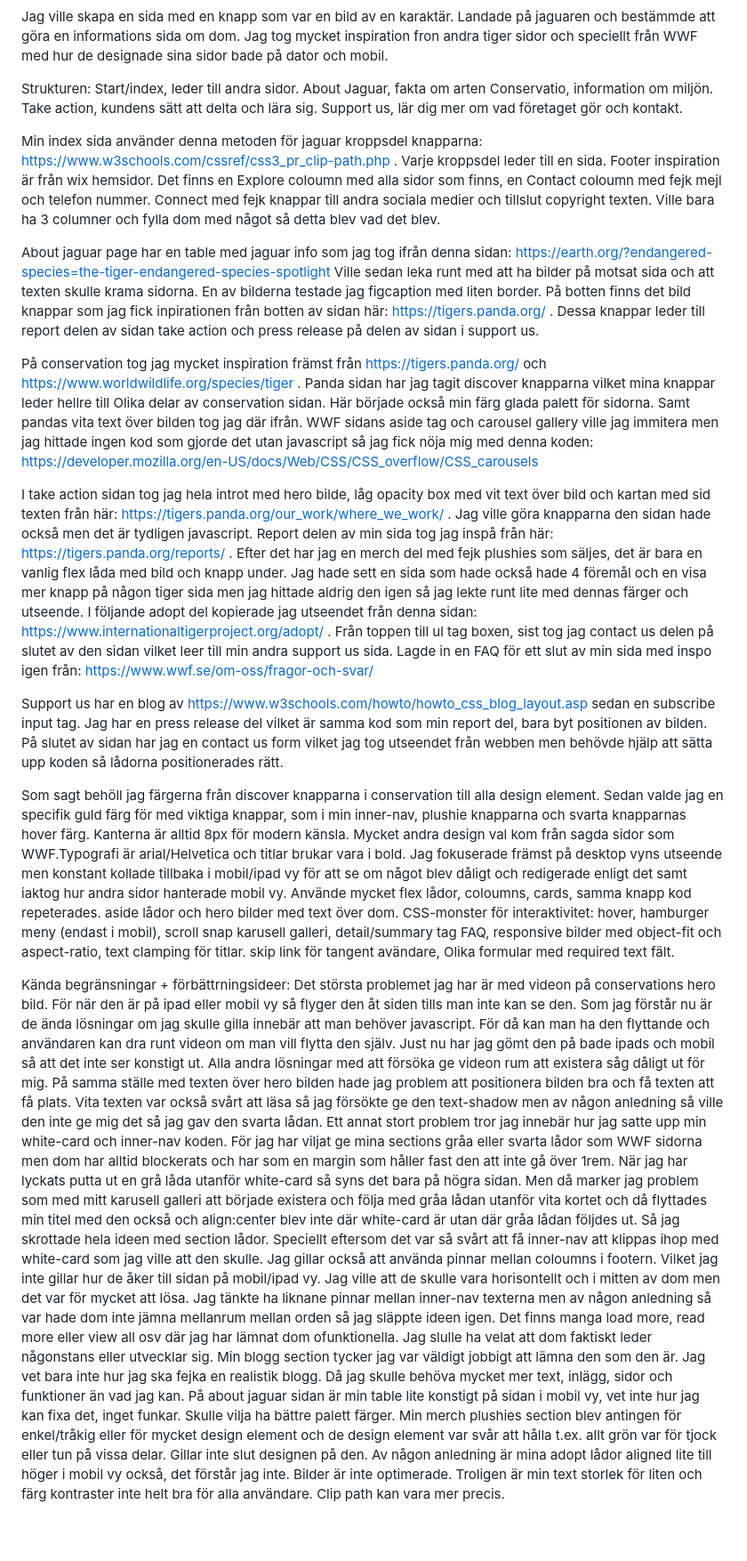
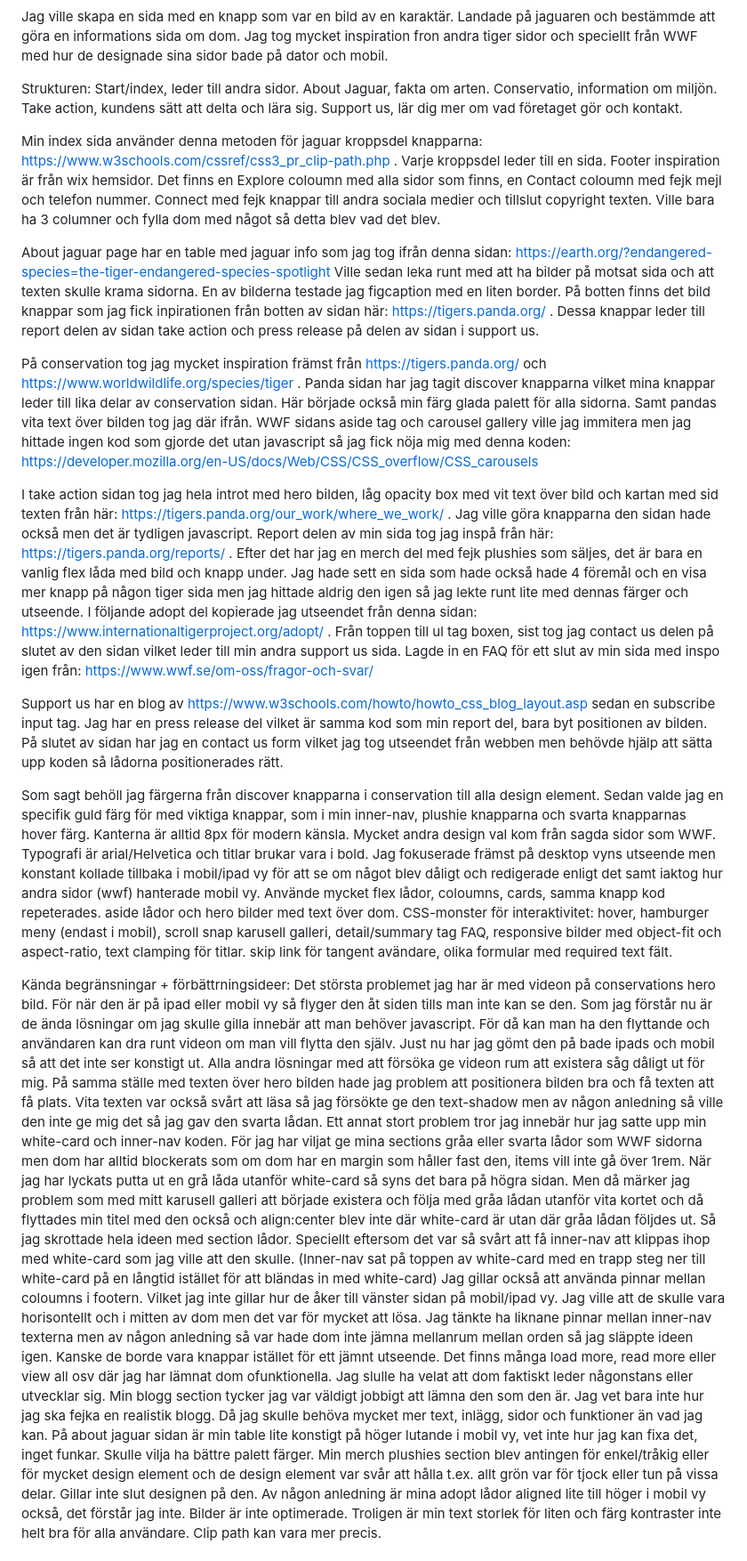
Before and after one commit to elizah333/fullstack2025host, a Markdown page: README.md, the part around the change. Shown at 89% size. GitHub-like rendering; blank space fills up the shorter version.

```diff
--- a/README.md
+++ b/README.md
@@ -4,7 +4,7 @@ Jag ville skapa en sida med en knapp som var en bild av en karaktär. Landade p
 
 Strukturen:
 Start/index, leder till andra sidor.
-About Jaguar, fakta om arten
+About Jaguar, fakta om arten.
 Conservatio, information om miljön.
 Take action, kundens sätt att delta och lära sig.
 Support us, lär dig mer om vad företaget gör och kontakt.
@@ -13,29 +13,29 @@ Min index sida använder denna metoden för jaguar kroppsdel knapparna: https://
 Footer inspiration är från wix hemsidor. Det finns en Explore coloumn med alla sidor som finns, en Contact coloumn med fejk mejl och telefon nummer. Connect med fejk knappar till andra sociala medier och tillslut copyright texten. Ville bara ha 3 columner och fylla dom med något så detta blev vad det blev.
 
 About jaguar page har en table med jaguar info som jag tog ifrån denna sidan: https://earth.org/?endangered-species=the-tiger-endangered-species-spotlight
-Ville sedan leka runt med att ha bilder på motsat sida och att texten skulle krama sidorna. En av bilderna testade jag figcaption med liten border.
+Ville sedan leka runt med att ha bilder på motsat sida och att texten skulle krama sidorna. En av bilderna testade jag figcaption med en liten border.
 På botten finns det bild knappar som jag fick inpirationen från botten av sidan här: https://tigers.panda.org/ . Dessa knappar leder till report delen av sidan take action och press release på delen av sidan i support us.
 
-På conservation tog jag mycket inspiration främst från  https://tigers.panda.org/ och https://www.worldwildlife.org/species/tiger . Panda sidan har jag tagit discover knapparna vilket mina knappar leder hellre till Olika delar av conservation sidan. Här började också min färg glada palett för sidorna. Samt pandas vita text över bilden tog jag där ifrån. WWF sidans aside tag och carousel gallery ville jag immitera men jag hittade ingen kod som gjorde det utan javascript så jag fick nöja mig med denna koden: https://developer.mozilla.org/en-US/docs/Web/CSS/CSS_overflow/CSS_carousels
+På conservation tog jag mycket inspiration främst från  https://tigers.panda.org/ och https://www.worldwildlife.org/species/tiger . Panda sidan har jag tagit discover knapparna vilket mina knappar leder till lika delar av conservation sidan. Här började också min färg glada palett för alla sidorna. Samt pandas vita text över bilden tog jag där ifrån. WWF sidans aside tag och carousel gallery ville jag immitera men jag hittade ingen kod som gjorde det utan javascript så jag fick nöja mig med denna koden: https://developer.mozilla.org/en-US/docs/Web/CSS/CSS_overflow/CSS_carousels
 
-I take action sidan tog jag hela introt med hero bilde, låg opacity box med vit text över bild och kartan med sid texten från här: https://tigers.panda.org/our_work/where_we_work/ . Jag ville göra knapparna den sidan hade också men det är tydligen javascript.
+I take action sidan tog jag hela introt med hero bilden, låg opacity box med vit text över bild och kartan med sid texten från här: https://tigers.panda.org/our_work/where_we_work/ . Jag ville göra knapparna den sidan hade också men det är tydligen javascript.
 Report delen av min sida tog jag inspå från här: https://tigers.panda.org/reports/ . Efter det har jag en merch del med fejk plushies som säljes, det är bara en vanlig flex låda med bild och knapp under. Jag hade sett en sida som hade också hade 4 föremål och en visa mer knapp på någon tiger sida men jag hittade aldrig den igen så jag lekte runt lite med dennas färger och utseende.
-I följande adopt del kopierade jag utseendet från denna sidan:  https://www.internationaltigerproject.org/adopt/ . Från toppen till ul tag boxen, sist tog jag contact us delen på slutet av den sidan vilket leer till min andra support us sida. Lagde in en FAQ för ett slut av min sida med inspo igen från: https://www.wwf.se/om-oss/fragor-och-svar/
+I följande adopt del kopierade jag utseendet från denna sidan:  https://www.internationaltigerproject.org/adopt/ . Från toppen till ul tag boxen, sist tog jag contact us delen på slutet av den sidan vilket leder till min andra support us sida. Lagde in en FAQ för ett slut av min sida med inspo igen från: https://www.wwf.se/om-oss/fragor-och-svar/
 
 Support us har en blog av https://www.w3schools.com/howto/howto_css_blog_layout.asp sedan en subscribe input tag. Jag har en press release del vilket är samma kod som min report del, bara byt positionen av bilden. På slutet av sidan har jag en contact us form vilket jag tog utseendet från webben men behövde hjälp att sätta upp koden så lådorna positionerades rätt.
 
-Som sagt behöll jag färgerna från discover knapparna i conservation till alla design element. Sedan valde jag en specifik guld färg för med viktiga knappar, som i min inner-nav, plushie knapparna och svarta knapparnas hover färg. Kanterna är alltid 8px för modern känsla. Mycket andra design val kom från sagda sidor som WWF.Typografi är arial/Helvetica och titlar brukar vara i bold.
-Jag fokuserade främst på desktop vyns utseende men konstant kollade tillbaka i mobil/ipad vy för att se om något blev dåligt och redigerade enligt det samt iaktog hur andra sidor hanterade mobil vy.
+Som sagt behöll jag färgerna från discover knapparna i conservation till alla design element. Sedan valde jag en specifik guld färg för med viktiga knappar, som i min inner-nav, plushie knapparna och svarta knapparnas hover färg. Kanterna är alltid 8px för modern känsla. Mycket andra design val kom från sagda sidor som WWF. Typografi är arial/Helvetica och titlar brukar vara i bold.
+Jag fokuserade främst på desktop vyns utseende men konstant kollade tillbaka i mobil/ipad vy för att se om något blev dåligt och redigerade enligt det samt iaktog hur andra sidor (wwf) hanterade mobil vy.
 Använde mycket flex lådor, coloumns, cards, samma knapp kod repeterades. aside lådor och hero bilder med text över dom.
-CSS-monster för interaktivitet: hover, hamburger meny (endast i mobil), scroll snap karusell galleri, detail/summary tag FAQ, responsive bilder med object-fit och aspect-ratio, text clamping för titlar. skip link för tangent avändare, Olika formular med required text fält.
+CSS-monster för interaktivitet: hover, hamburger meny (endast i mobil), scroll snap karusell galleri, detail/summary tag FAQ, responsive bilder med object-fit och aspect-ratio, text clamping för titlar. skip link för tangent avändare, olika formular med required text fält.
 
 Kända begränsningar + förbättrningsideer:
 Det största problemet jag har är med videon på conservations hero bild. För när den är på ipad eller mobil vy så flyger den åt siden tills man inte kan se den. Som jag förstår nu är de ända lösningar om jag skulle gilla innebär att man behöver javascript. För då kan man ha den flyttande och användaren kan dra runt videon om man vill flytta den själv. Just nu har jag gömt den på bade ipads och mobil så att det inte ser konstigt ut. Alla andra lösningar med att försöka ge videon rum att existera såg dåligt ut för mig. På samma ställe med texten över hero bilden hade jag problem att positionera bilden bra och få texten att få plats. Vita texten var också svårt att läsa så jag försökte ge den text-shadow men av någon anledning så ville den inte ge mig det så jag gav den svarta lådan.
-Ett annat stort problem tror jag innebär hur jag satte upp min white-card och inner-nav koden. För jag har viljat ge mina sections gråa eller svarta lådor som WWF sidorna men dom har alltid blockerats och har som en margin som håller fast den att inte gå över 1rem. När jag har lyckats putta ut en grå låda utanför white-card så syns det bara på högra sidan. Men då marker jag problem som med mitt karusell galleri att började existera och följa med gråa lådan utanför vita kortet och då flyttades min titel med den också och align:center blev inte där white-card är utan där gråa lådan följdes ut. Så jag skrottade hela ideen med section lådor. Speciellt eftersom det var så svårt att få inner-nav att klippas ihop med white-card som jag ville att den skulle.
-Jag gillar också att använda pinnar mellan coloumns i footern. Vilket jag inte gillar hur de åker till sidan på mobil/ipad vy. Jag ville att de skulle vara horisontellt och i mitten av dom men det var för mycket att lösa. Jag tänkte ha liknane pinnar mellan inner-nav texterna men av någon anledning så var hade dom inte jämna mellanrum mellan orden så jag släppte ideen igen.
-Det finns manga load more, read more eller view all osv där jag har lämnat dom ofunktionella. Jag slulle ha velat att dom faktiskt leder någonstans eller utvecklar sig.
+Ett annat stort problem tror jag innebär hur jag satte upp min white-card och inner-nav koden. För jag har viljat ge mina sections gråa eller svarta lådor som WWF sidorna men dom har alltid blockerats som om dom har en margin som håller fast den, items vill inte gå över 1rem. När jag har lyckats putta ut en grå låda utanför white-card så syns det bara på högra sidan. Men då märker jag problem som med mitt karusell galleri att började existera och följa med gråa lådan utanför vita kortet och då flyttades min titel med den också och align:center blev inte där white-card är utan där gråa lådan följdes ut. Så jag skrottade hela ideen med section lådor. Speciellt eftersom det var så svårt att få inner-nav att klippas ihop med white-card som jag ville att den skulle. (Inner-nav sat på toppen av white-card med en trapp steg ner till white-card på en långtid istället för att bländas in med white-card)
+Jag gillar också att använda pinnar mellan coloumns i footern. Vilket jag inte gillar hur de åker till vänster sidan på mobil/ipad vy. Jag ville att de skulle vara horisontellt och i mitten av dom men det var för mycket att lösa. Jag tänkte ha liknane pinnar mellan inner-nav texterna men av någon anledning så var hade dom inte jämna mellanrum mellan orden så jag släppte ideen igen. Kanske de borde vara knappar istället för ett jämnt utseende.
+Det finns många load more, read more eller view all osv där jag har lämnat dom ofunktionella. Jag slulle ha velat att dom faktiskt leder någonstans eller utvecklar sig.
 Min blogg section tycker jag var väldigt jobbigt att lämna den som den är. Jag vet bara inte hur jag ska fejka en realistik blogg. Då jag skulle behöva mycket mer text, inlägg, sidor och funktioner än vad jag kan.
-På about jaguar sidan är min table lite konstigt på sidan i mobil vy, vet inte hur jag kan fixa det, inget funkar.
+På about jaguar sidan är min table lite konstigt på höger lutande i mobil vy, vet inte hur jag kan fixa det, inget funkar.
 Skulle vilja ha bättre palett färger.
 Min merch plushies section blev antingen för enkel/tråkig eller för mycket design element och de design element var svår att hålla t.ex. allt grön var för tjock eller tun på vissa delar. Gillar inte slut designen på den.
 Av någon anledning är mina adopt lådor aligned lite till höger i mobil vy också, det förstår jag inte.
```
